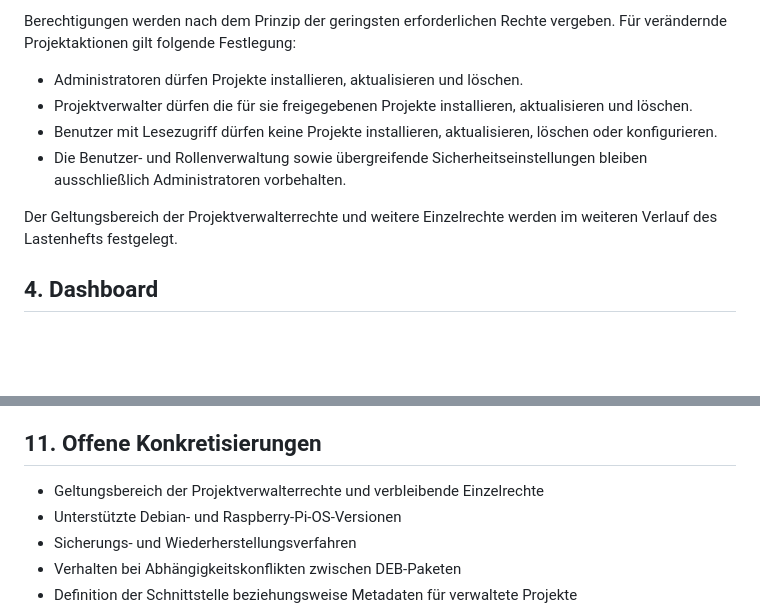
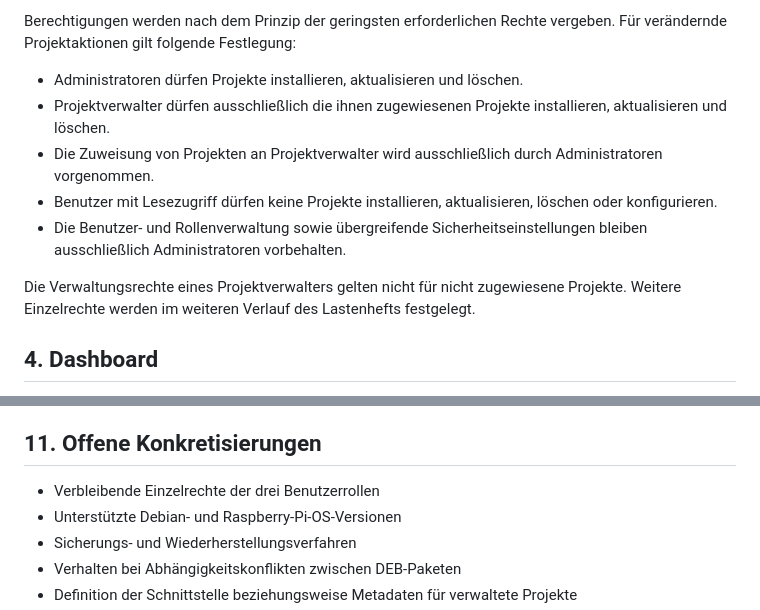
Before and after one commit to Markus4771/IT-Projektzentrale, a Markdown page: docs/requirements/REQUIREMENTS.md, 2 parts joined by grey strips. Drawn GitHub-style; blank space fills up the shorter version.

Commit message:
docs: Projektverwalter auf zugewiesene Projekte beschränken

```diff
--- a/docs/requirements/REQUIREMENTS.md
+++ b/docs/requirements/REQUIREMENTS.md
@@ -23,11 +23,12 @@ Die IT-Projektzentrale unterstützt mehrere Benutzer und verwendet folgendes Rol
 Berechtigungen werden nach dem Prinzip der geringsten erforderlichen Rechte vergeben. Für verändernde Projektaktionen gilt folgende Festlegung:
 
 - Administratoren dürfen Projekte installieren, aktualisieren und löschen.
-- Projektverwalter dürfen die für sie freigegebenen Projekte installieren, aktualisieren und löschen.
+- Projektverwalter dürfen ausschließlich die ihnen zugewiesenen Projekte installieren, aktualisieren und löschen.
+- Die Zuweisung von Projekten an Projektverwalter wird ausschließlich durch Administratoren vorgenommen.
 - Benutzer mit Lesezugriff dürfen keine Projekte installieren, aktualisieren, löschen oder konfigurieren.
 - Die Benutzer- und Rollenverwaltung sowie übergreifende Sicherheitseinstellungen bleiben ausschließlich Administratoren vorbehalten.
 
-Der Geltungsbereich der Projektverwalterrechte und weitere Einzelrechte werden im weiteren Verlauf des Lastenhefts festgelegt.
+Die Verwaltungsrechte eines Projektverwalters gelten nicht für nicht zugewiesene Projekte. Weitere Einzelrechte werden im weiteren Verlauf des Lastenhefts festgelegt.
 
 ## 4. Dashboard
 
@@ -83,7 +84,7 @@ Der Geltungsbereich der Projektverwalterrechte und weitere Einzelrechte werden i
 
 ## 11. Offene Konkretisierungen
 
-- Geltungsbereich der Projektverwalterrechte und verbleibende Einzelrechte
+- Verbleibende Einzelrechte der drei Benutzerrollen
 - Unterstützte Debian- und Raspberry-Pi-OS-Versionen
 - Sicherungs- und Wiederherstellungsverfahren
 - Verhalten bei Abhängigkeitskonflikten zwischen DEB-Paketen
```
